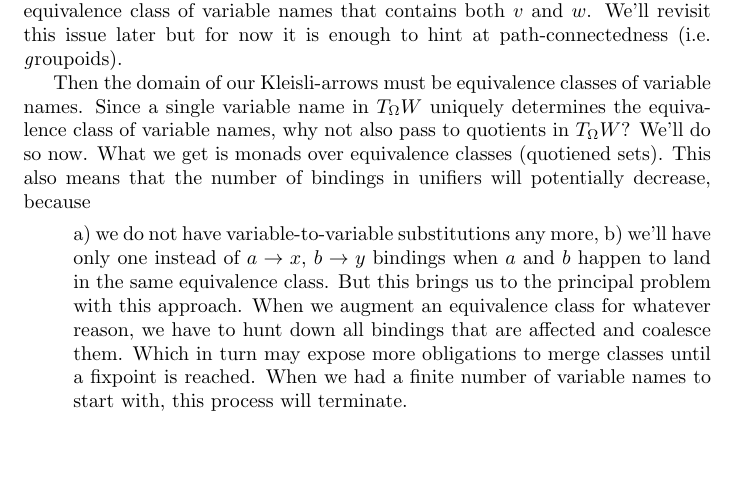
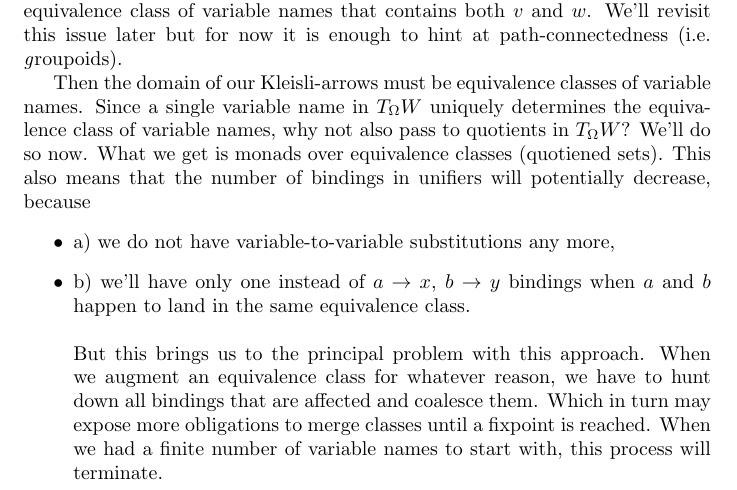
Before and after one commit to ggreif/omega, a LaTeX document (mosaic/latex/Unify.tex): part of the page, cut so that both start at the same text, the shorter picture padded with empty space. Compiled offline with pdfLaTeX.

Commit message:
end itemize

```diff
--- a/mosaic/latex/Unify.tex
+++ b/mosaic/latex/Unify.tex
@@ -15,9 +15,9 @@ My suggestion is to create an equivalence class of variable names that contains
 
 Then the domain of our Kleisli-arrows must be equivalence classes of variable names. Since a single variable name in $T_{\Omega}W$ uniquely determines the equivalence class of variable names, why not also pass to quotients in $T_{\Omega}W$?
 We'll do so now. What we get is monads over equivalence classes (quotiened sets). This also means that the number of bindings in unifiers will potentially decrease, because \itemize
-a) we do not have variable-to-variable substitutions any more,
-b) we'll have only one instead of $a \to x$, $b \to y$ bindings when $a$ and $b$ happen to land in the same equivalence class.
-
+\item a) we do not have variable-to-variable substitutions any more,
+\item b) we'll have only one instead of $a \to x$, $b \to y$ bindings when $a$ and $b$ happen to land in the same equivalence class.
+\end{itemize}
 But this brings us to the principal problem with this approach. When we augment an equivalence class for whatever reason, we have to hunt down all bindings that are affected and coalesce them. Which in turn may expose more obligations to merge classes until a fixpoint is reached. When we had a finite number of variable names to start with, this process will terminate.
 
 \end{document}
```
